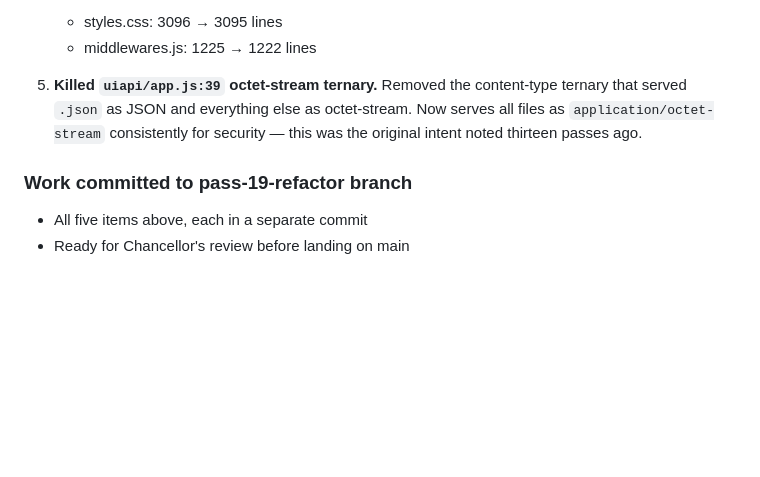
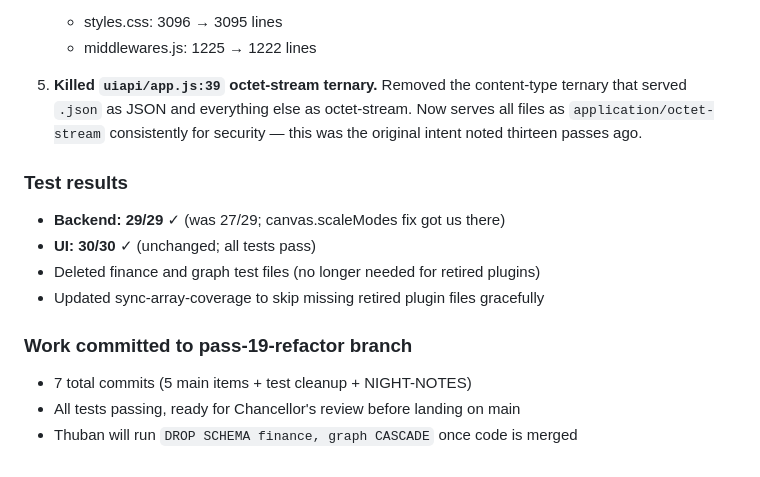
Before and after one commit to ChancellorVerdery/atlas, a Markdown page: NIGHT-NOTES.md, the part around the change. Drawn GitHub-style; blank space fills up the shorter version.

Commit message:
Pass 19: Final test results - backend 29/29, UI 30/30

```diff
--- a/NIGHT-NOTES.md
+++ b/NIGHT-NOTES.md
@@ -2712,6 +2712,13 @@ Nothing was committed. `git status` shows `services/uiapi/notes.js` modified and
    as `application/octet-stream` consistently for security — this was the original intent
    noted thirteen passes ago.
 
+### Test results
+- **Backend: 29/29** ✓ (was 27/29; canvas.scaleModes fix got us there)
+- **UI: 30/30** ✓ (unchanged; all tests pass)
+- Deleted finance and graph test files (no longer needed for retired plugins)
+- Updated sync-array-coverage to skip missing retired plugin files gracefully
+
 ### Work committed to pass-19-refactor branch
-- All five items above, each in a separate commit
-- Ready for Chancellor's review before landing on main
+- 7 total commits (5 main items + test cleanup + NIGHT-NOTES)
+- All tests passing, ready for Chancellor's review before landing on main
+- Thuban will run `DROP SCHEMA finance, graph CASCADE` once code is merged
```
